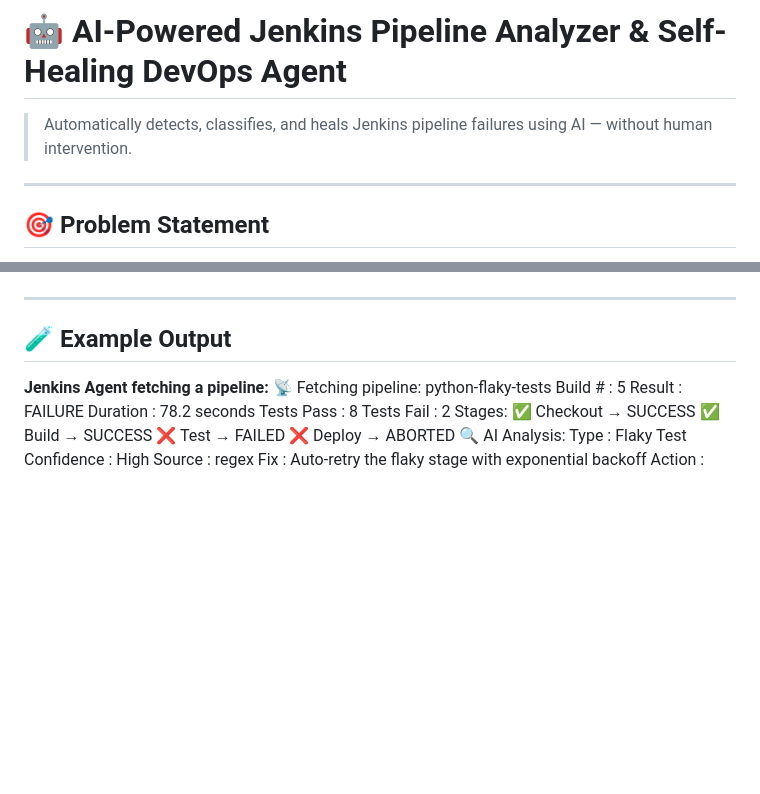
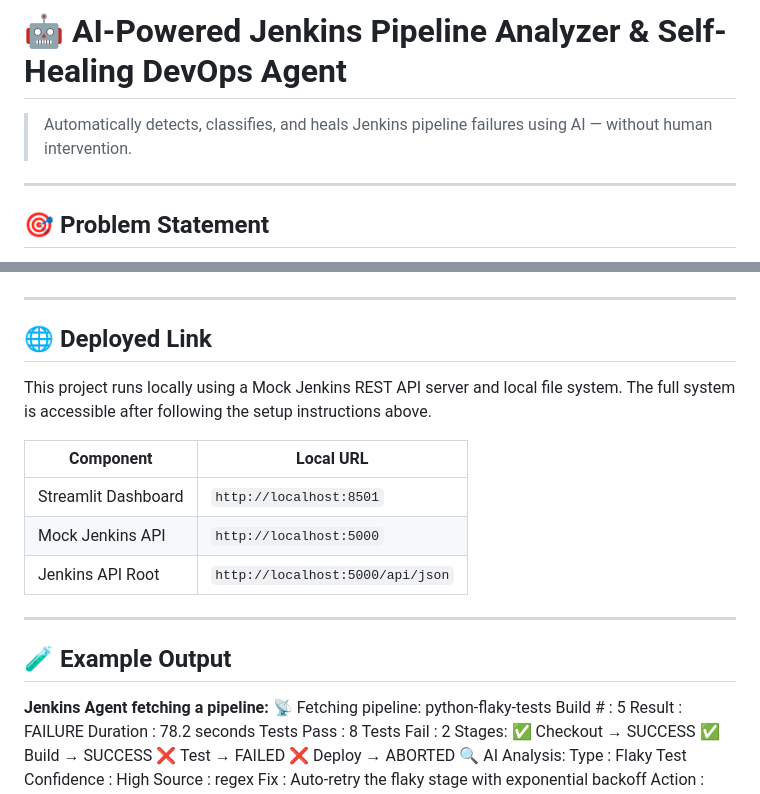
Before and after one commit to vinaybabannavar-create/AI-Powered-Jenkins-Pipeline-Analyzer-Self-Healing-DevOps-Agent, a Markdown page: README.md, 2 parts joined by grey strips. GitHub-like rendering; blank space fills up the shorter version.

Commit message:
Final README with all 10 mandatory sections, demo video link, Project Brief

```diff
--- a/README.md
+++ b/README.md
@@ -1,7 +1,6 @@
 # 🤖 AI-Powered Jenkins Pipeline Analyzer & Self-Healing DevOps Agent
+> Automatically detects, classifies, and heals Jenkins pipeline failures using AI — without human intervention.
 
-> Automatically detects, classifies, and heals Jenkins pipeline failures using AI — without human intervention.
->
 ---
 
 ## 🎯 Problem Statement
@@ -203,6 +201,18 @@ The demo covers the full end-to-end flow — Mock Jenkins server running, Jenkin
 
 ---
 
+## 🌐 Deployed Link
+
+This project runs locally using a Mock Jenkins REST API server and local file system. The full system is accessible after following the setup instructions above.
+
+| Component | Local URL |
+|---|---|
+| Streamlit Dashboard | `http://localhost:8501` |
+| Mock Jenkins API | `http://localhost:5000` |
+| Jenkins API Root | `http://localhost:5000/api/json` |
+
+---
+
 ## 🧪 Example Output
 
 **Jenkins Agent fetching a pipeline:**
```
Also changed, not shown: other parts of README.md (+0 -1 lines), PROJECT_BRIEF.md (added, +32 -0 lines).
